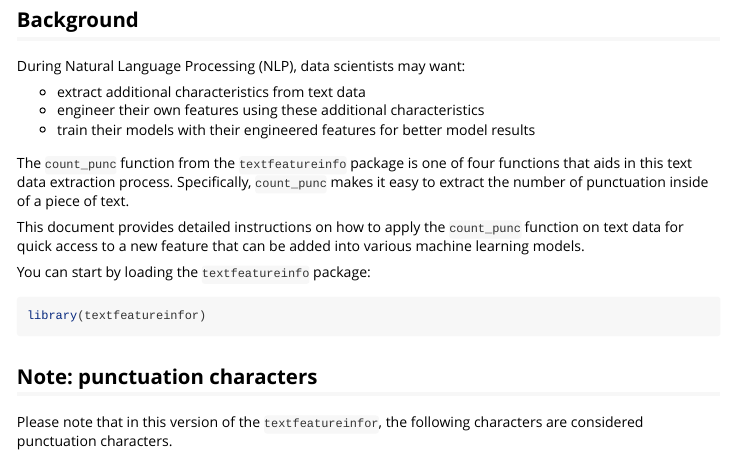
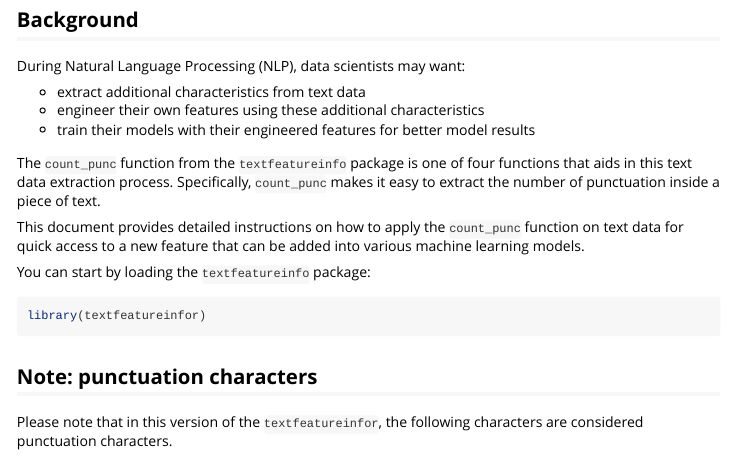
Before and after one commit to flor14/textfeatureinfor, an R Markdown document (vignettes/count_punc.Rmd): the page in a window 1100 px wide, from 80 px down. Rendered offline with R 4.5, knitr and Pandoc, with nearby package versions.

Commit message:
Update vignettes/count_punc.Rmd
Co-authored-by: Jacqueline Chong <89925896+Jacq4nn@users.noreply.github.com>

```diff
--- a/vignettes/count_punc.Rmd
+++ b/vignettes/count_punc.Rmd
@@ -22,7 +22,7 @@ During Natural Language Processing (NLP), data scientists may want:
 - engineer their own features using these additional characteristics
 - train their models with their engineered features for better model results
 
-The `count_punc` function from the `textfeatureinfo` package is one of four functions that aids in this text data extraction process. Specifically, `count_punc` makes it easy to extract the number of punctuation inside of a piece of text.
+The `count_punc` function from the `textfeatureinfo` package is one of four functions that aids in this text data extraction process. Specifically, `count_punc` makes it easy to extract the number of punctuation inside a piece of text.
 
 This document provides detailed instructions on how to apply the `count_punc` function on text data for quick access to a new feature that can be added into various machine learning models.
 
```
